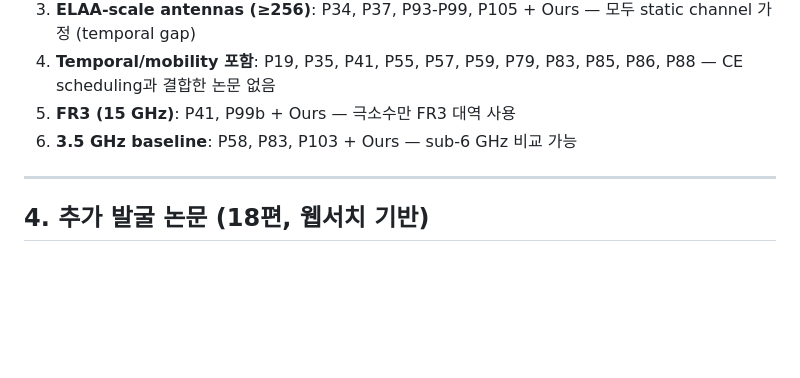
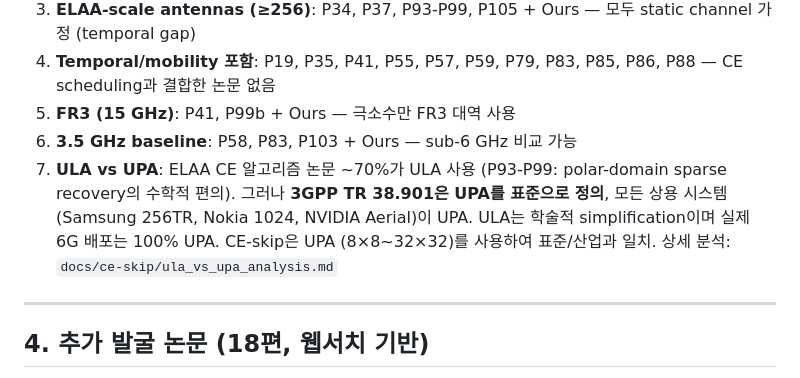
Before and after one commit to sungminlee114/6g-collaborative_bs, a Markdown page: docs/relworks.md, the part around the change. Drawn GitHub-style; blank space fills up the shorter version.

```diff
--- a/docs/relworks.md
+++ b/docs/relworks.md
@@ -675,6 +675,7 @@ Cluster L: CE-Skip — Adaptive CE Inference Scheduling (41편 cross-ref)
 4. **Temporal/mobility 포함**: P19, P35, P41, P55, P57, P59, P79, P83, P85, P86, P88 — CE scheduling과 결합한 논문 없음
 5. **FR3 (15 GHz)**: P41, P99b + Ours — 극소수만 FR3 대역 사용
 6. **3.5 GHz baseline**: P58, P83, P103 + Ours — sub-6 GHz 비교 가능
+7. **ULA vs UPA**: ELAA CE 알고리즘 논문 ~70%가 ULA 사용 (P93-P99: polar-domain sparse recovery의 수학적 편의). 그러나 **3GPP TR 38.901은 UPA를 표준으로 정의**, 모든 상용 시스템(Samsung 256TR, Nokia 1024, NVIDIA Aerial)이 UPA. ULA는 학술적 simplification이며 실제 6G 배포는 100% UPA. CE-skip은 UPA (8×8~32×32)를 사용하여 표준/산업과 일치. 상세 분석: `docs/ce-skip/ula_vs_upa_analysis.md`
 
 ---
 
```
Also changed, not shown: docs/ce-skip/ula_vs_upa_analysis.md (added, +168 -0 lines).
